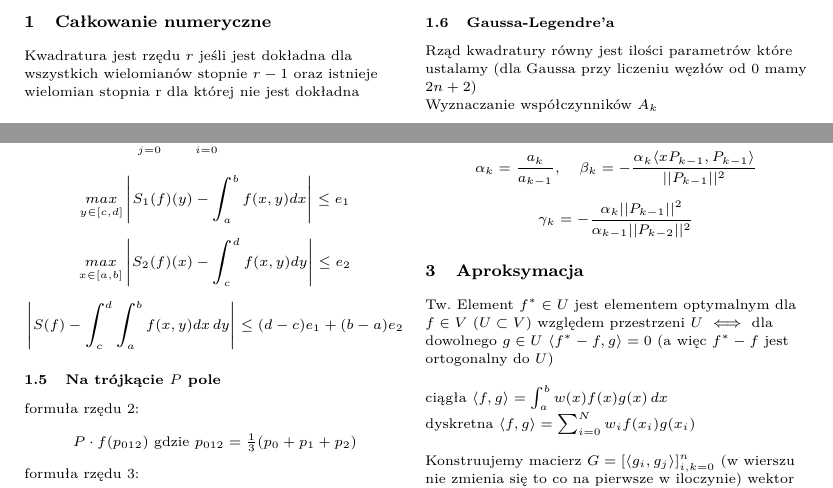
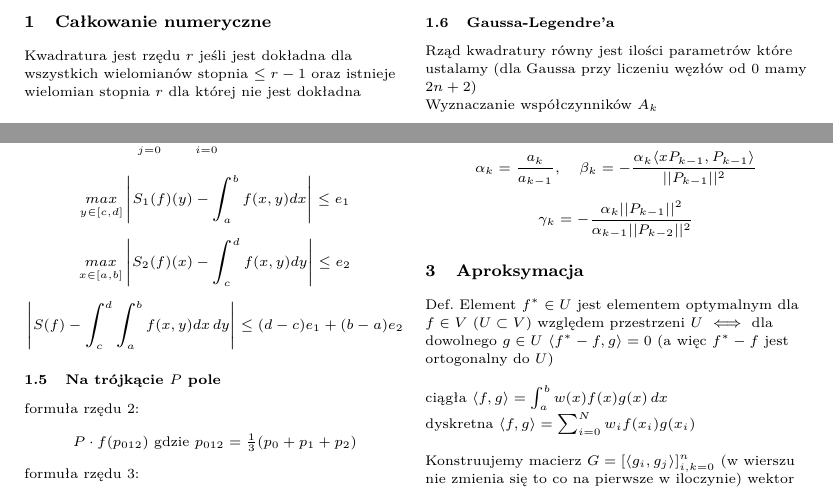
Before and after one commit to BartoszChrostowski/numerki-kol1, a LaTeX document (kartka.tex): two parts of page 1 of 2, joined at a grey line, cut so that both start at the same text. Compiled offline with pdfLaTeX.

Commit message:
Update kartka.tex

```diff
--- a/kartka.tex
+++ b/kartka.tex
@@ -18,14 +18,14 @@
 \usepackage{scrextend} % ? stackexchange: how to change latex less 10pt
 \changefontsizes[9pt]{7pt} %? stackexchange: how to change latex less 10pt
 \usepackage{lipsum} %? stackexchange: how to change latex less 10pt
-\usepackage[pdftex	,pdfauthor={Bartosz Chrostowski},pdftitle={Kartka na egzamin},pdfsubject={Metody numeryczne 1}]{hyperref}
+\usepackage[pdftex	,pdfauthor={Bartosz Chrostowski et al.},pdftitle={Kartka na kolokwium},pdfsubject={Metody numeryczne 2}]{hyperref}
 
 \begin{document}
 \begin{flushleft}
-\thispagestyle{empty} %XD
+\thispagestyle{empty} %XD XD
 
 \section{Całkowanie numeryczne}
-Kwadratura jest rzędu $r$ jeśli jest dokładna dla wszystkich wielomianów stopnie $r-1$ oraz istnieje wielomian stopnia r dla której nie jest dokładna\\
+Kwadratura jest rzędu $r$ jeśli jest dokładna dla wszystkich wielomianów stopnia $\leq r-1$ oraz istnieje wielomian stopnia $r$ dla której nie jest dokładna\\
 \subsection{Trapezy $\xi \in \left(a,b\right) \quad E(f) = I(f) - S(f)$}
 $$E(f) = -\sum_{k=1}^{N}\frac{H^3f^{\prime\prime}(\xi_k)}{12} =- \frac{(b-a)^3}{12N^2}f^{\prime\prime}(\xi)$$
 \subsection{Prostokąty $\xi \in \left(a,b\right) \quad E(f) = I(f) - S(f)$}
@@ -79,7 +79,7 @@ $$\alpha_k = \frac{ a_k }{ a_{k-1} },\hspace{3mm} \beta_k = -\frac{ \alpha_k  \l
 $$ \gamma_k = -\frac{ \alpha_k ||P_{k-1}||^2}{ \alpha_{k-1} ||P_{k-2}||^2}$$
 
 \section{Aproksymacja}
-Tw. Element $f^* \in U$ jest elementem optymalnym dla $f\in V$ ($U \subset V$) względem przestrzeni $U$ $\iff$ dla dowolnego $g \in U$ $\langle f^* -f,g\rangle = 0$ (a więc $f^* -f$ jest ortogonalny do $U$)\\
+Def. Element $f^* \in U$ jest elementem optymalnym dla $f\in V$ ($U \subset V$) względem przestrzeni $U$ $\iff$ dla dowolnego $g \in U$ $\langle f^* -f,g\rangle = 0$ (a więc $f^* -f$ jest ortogonalny do $U$)\\
 \vspace{3mm}
 ciągła $\langle f,g \rangle = \int_a^b w(x)f(x)g(x) \,dx$\\
 dyskretna $\langle f,g \rangle = \sum_{i=0}^Nw_if(x_i)g(x_i)$\\\vspace{3mm}
```
Also changed, not shown: kartka.tex (2 more changed lines).
